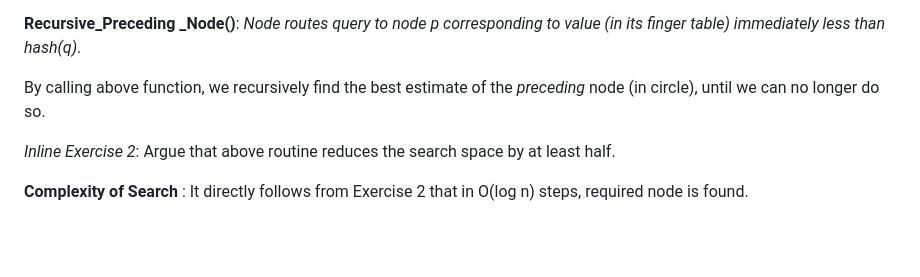
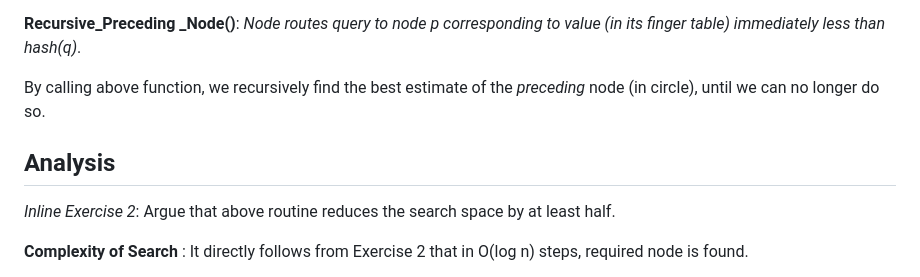
Before and after one commit to virtual-labs/exp-peer-to-peer-systems-chord-iiith, a Markdown page: experiment/theory.md, the part around the change. Rendered like a GitHub page; blank space fills up the shorter version.

```diff
--- a/experiment/theory.md
+++ b/experiment/theory.md
@@ -35,6 +35,8 @@ The idea for search algorithm can be visualised geometrically : if a node receiv
 
 By calling above function, we recursively find the best estimate of the *preceding* node (in circle), until we can no longer do so.
 
+## Analysis
+
 *Inline Exercise 2*: Argue that above routine reduces the search space by at least half.
 
 **Complexity of Search** : It directly follows from Exercise 2 that in O(log n) steps, required node is found.
```
